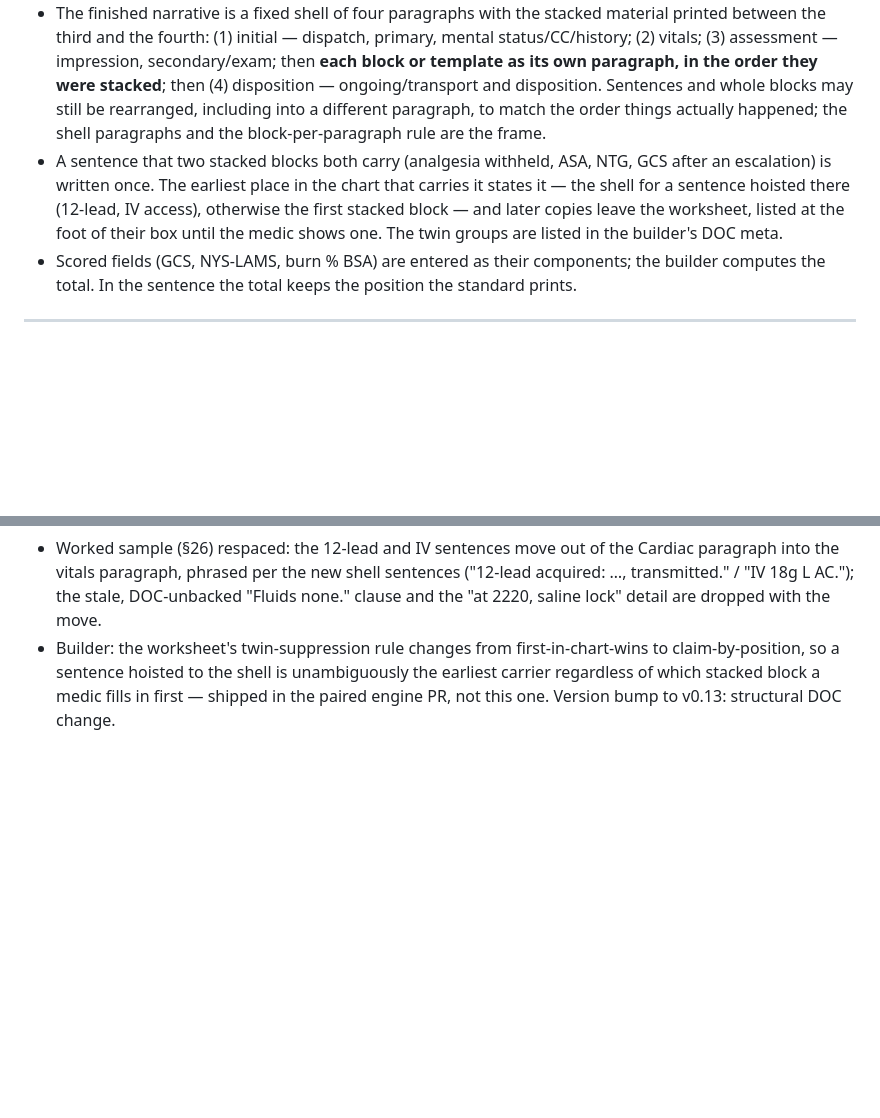
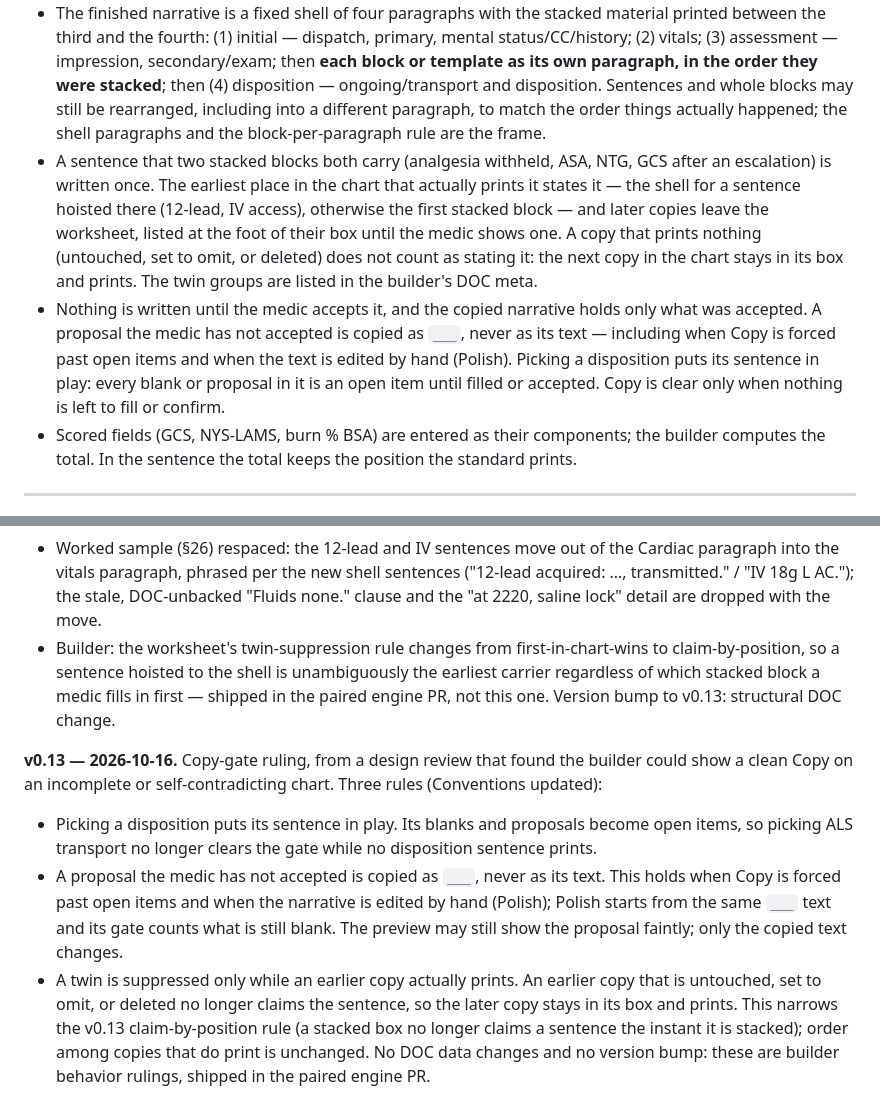
Before and after one commit to Vergo402/EzPCR, a Markdown page: PCR Narrative Standard DRAFT v0.13.md, 2 parts joined by grey strips. GitHub-like rendering; blank space fills up the shorter version.

Commit message:
docs(standard): copy-gate ruling — accepted-only copy, disposition in play, twins claim only when printed
Three builder-behavior rulings recorded in Conventions and §28 (2026-10-16).
No DOC change, no version bump; the paired engine PR implements them.

Co-Authored-By: Claude Opus 5.5 <noreply@anthropic.com>

```diff
--- a/PCR Narrative Standard DRAFT v0.13.md
+++ b/PCR Narrative Standard DRAFT v0.13.md
@@ -11,7 +11,8 @@ Conventions
 - Withheld treatments are written next to the drug they belong to, with the reason.
 - GCS appears only in the Neuro/AMS and Trauma blocks.
 - The finished narrative is a fixed shell of four paragraphs with the stacked material printed between the third and the fourth: (1) initial — dispatch, primary, mental status/CC/history; (2) vitals; (3) assessment — impression, secondary/exam; then **each block or template as its own paragraph, in the order they were stacked**; then (4) disposition — ongoing/transport and disposition. Sentences and whole blocks may still be rearranged, including into a different paragraph, to match the order things actually happened; the shell paragraphs and the block-per-paragraph rule are the frame.
-- A sentence that two stacked blocks both carry (analgesia withheld, ASA, NTG, GCS after an escalation) is written once. The earliest place in the chart that carries it states it — the shell for a sentence hoisted there (12-lead, IV access), otherwise the first stacked block — and later copies leave the worksheet, listed at the foot of their box until the medic shows one. The twin groups are listed in the builder's DOC meta.
+- A sentence that two stacked blocks both carry (analgesia withheld, ASA, NTG, GCS after an escalation) is written once. The earliest place in the chart that actually prints it states it — the shell for a sentence hoisted there (12-lead, IV access), otherwise the first stacked block — and later copies leave the worksheet, listed at the foot of their box until the medic shows one. A copy that prints nothing (untouched, set to omit, or deleted) does not count as stating it: the next copy in the chart stays in its box and prints. The twin groups are listed in the builder's DOC meta.
+- Nothing is written until the medic accepts it, and the copied narrative holds only what was accepted. A proposal the medic has not accepted is copied as `___`, never as its text — including when Copy is forced past open items and when the text is edited by hand (Polish). Picking a disposition puts its sentence in play: every blank or proposal in it is an open item until filled or accepted. Copy is clear only when nothing is left to fill or confirm.
 - Scored fields (GCS, NYS-LAMS, burn % BSA) are entered as their components; the builder computes the total. In the sentence the total keeps the position the standard prints.
 
 ---
@@ -639,3 +640,9 @@ Abbreviations kept in the standard's emitted text, for a reader without EMS back
 - Twin groups reshaped for the new shape (Conventions bullet reworded to match — earliest-carrier-states-it, not always "the first block"): `twelve-lead` and `twelve-lead-not-indicated` removed (every member is now either the single shell sentence or deleted outright). `iv` now pairs the shell IV sentence with the Cardiac Arrest template's access line (`sh_iv_line`, `ca_access`). `ntg-withheld` renamed `ntg` and gains `card_acs_ntg` (2a's own NTG line, previously ungrouped). New groups for sentences 2a and STEMI now both carry once STEMI stacks instead of replaces: `rsided-12lead` (`card_acs_12l`, `st_rsided_12lead`), `asa` (`card_acs_asa`, `st_asa`), `hypotension-bolus` (`card_acs_hypo`, `st_hypotension_tx`), `pads` (`card_dys_pads`, `st_pads`), `reassessed-en-route` (`sh_reassess_line`, `st_reassess`).
 - Worked sample (§26) respaced: the 12-lead and IV sentences move out of the Cardiac paragraph into the vitals paragraph, phrased per the new shell sentences ("12-lead acquired: …, transmitted." / "IV 18g L AC."); the stale, DOC-unbacked "Fluids none." clause and the "at 2220, saline lock" detail are dropped with the move.
 - Builder: the worksheet's twin-suppression rule changes from first-in-chart-wins to claim-by-position, so a sentence hoisted to the shell is unambiguously the earliest carrier regardless of which stacked block a medic fills in first — shipped in the paired engine PR, not this one. Version bump to v0.13: structural DOC change.
+
+**v0.13 — 2026-10-16.** Copy-gate ruling, from a design review that found the builder could show a clean Copy on an incomplete or self-contradicting chart. Three rules (Conventions updated):
+- Picking a disposition puts its sentence in play. Its blanks and proposals become open items, so picking ALS transport no longer clears the gate while no disposition sentence prints.
+- A proposal the medic has not accepted is copied as `___`, never as its text. This holds when Copy is forced past open items and when the narrative is edited by hand (Polish); Polish starts from the same `___` text and its gate counts what is still blank. The preview may still show the proposal faintly; only the copied text changes.
+- A twin is suppressed only while an earlier copy actually prints. An earlier copy that is untouched, set to omit, or deleted no longer claims the sentence, so the later copy stays in its box and prints. This narrows the v0.13 claim-by-position rule (a stacked box no longer claims a sentence the instant it is stacked); order among copies that do print is unchanged.
+No DOC data changes and no version bump: these are builder behavior rulings, shipped in the paired engine PR.
```
